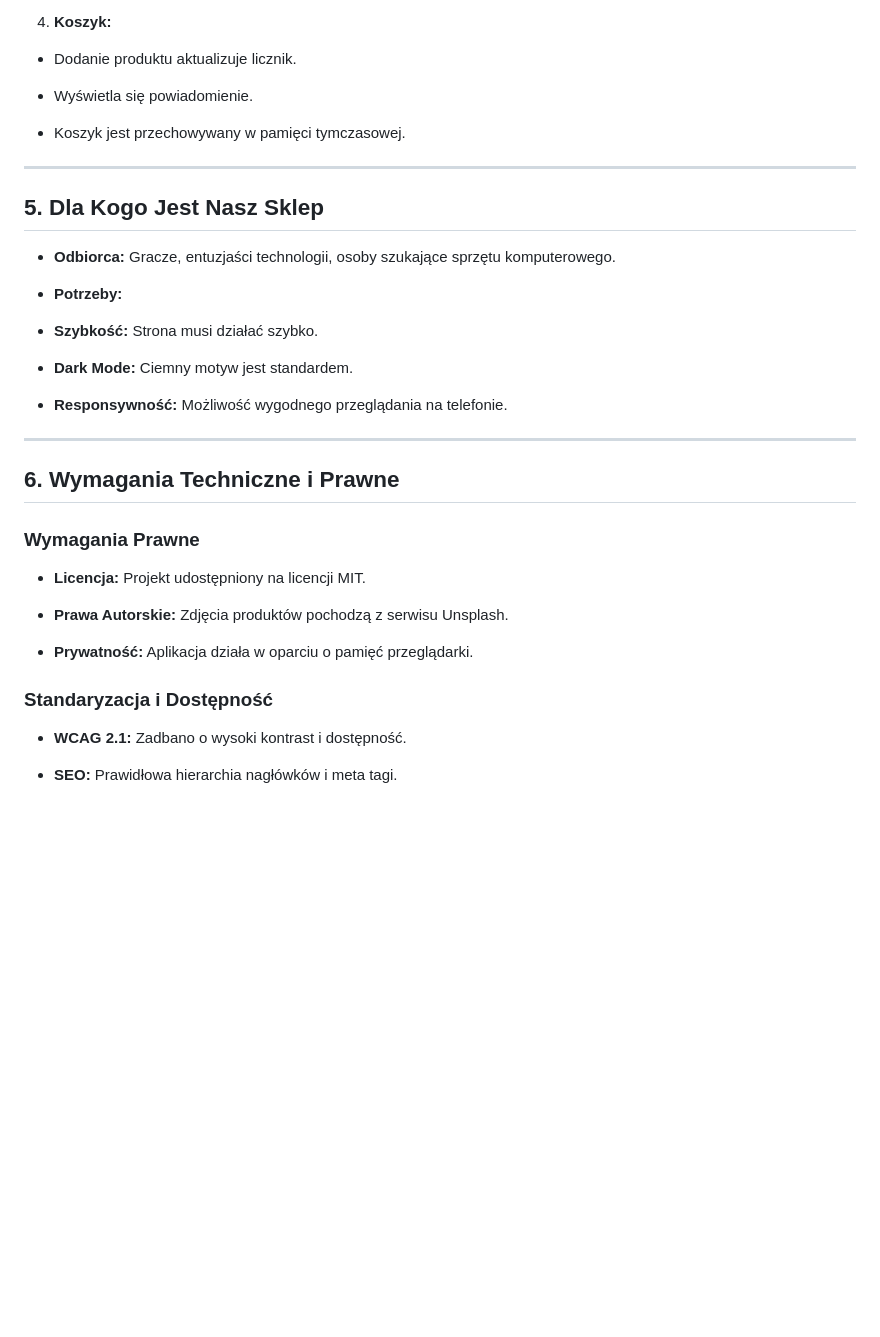
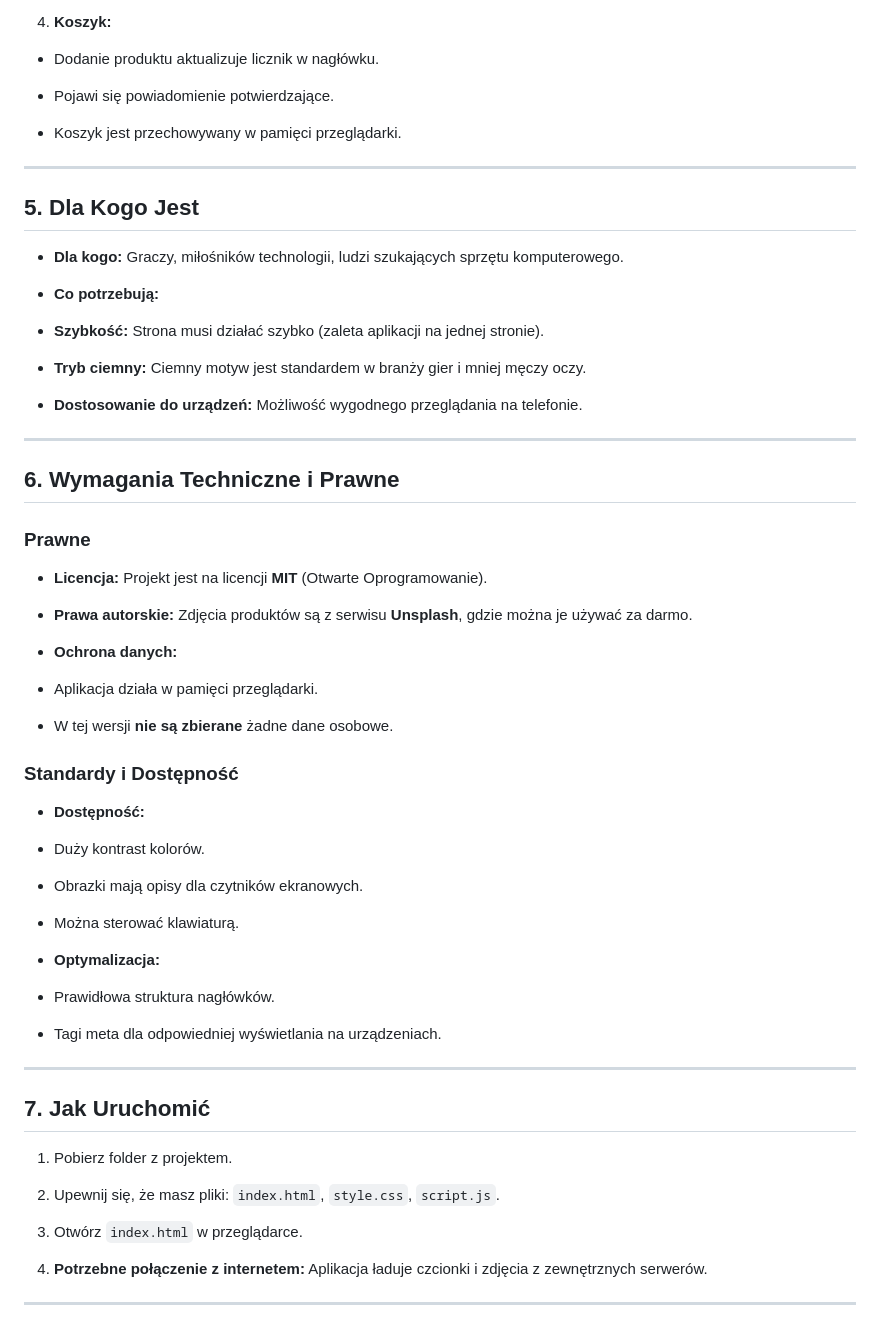
Before and after one commit to KubusGG/Moj-Projekt-, a Markdown page: Markdown.md, the part around one of its changes. Rendered like a GitHub page; blank space fills up the shorter version.

```diff
--- a/Markdown.md
+++ b/Markdown.md
@@ -94,40 +96,68 @@ Nasza aplikacja realizuje kluczowe procesy sklepu internetowego:
 
 4. **Koszyk:**
 
-* Dodanie produktu aktualizuje licznik.
+* Dodanie produktu aktualizuje licznik w nagłówku.
 
-* Wyświetla się powiadomienie.
+* Pojawi się powiadomienie potwierdzające.
 
-* Koszyk jest przechowywany w pamięci tymczasowej.
+* Koszyk jest przechowywany w pamięci przeglądarki.
 
 ---
 
-## 5. Dla Kogo Jest Nasz Sklep
+## 5. Dla Kogo Jest
 
-* **Odbiorca:** Gracze, entuzjaści technologii, osoby szukające sprzętu komputerowego.
+* **Dla kogo:** Graczy, miłośników technologii, ludzi szukających sprzętu komputerowego.
 
-* **Potrzeby:**
+* **Co potrzebują:**
 
-* **Szybkość:** Strona musi działać szybko.
+* **Szybkość:** Strona musi działać szybko (zaleta aplikacji na jednej stronie).
 
-* **Dark Mode:** Ciemny motyw jest standardem.
+* **Tryb ciemny:** Ciemny motyw jest standardem w branży gier i mniej męczy oczy.
 
-* **Responsywność:** Możliwość wygodnego przeglądania na telefonie.
+* **Dostosowanie do urządzeń:** Możliwość wygodnego przeglądania na telefonie.
 
 ---
 
 ## 6. Wymagania Techniczne i Prawne
 
-### Wymagania Prawne
+### Prawne
 
-* **Licencja:** Projekt udostępniony na licencji MIT.
+* **Licencja:** Projekt jest na licencji **MIT** (Otwarte Oprogramowanie).
 
-* **Prawa Autorskie:** Zdjęcia produktów pochodzą z serwisu Unsplash.
+* **Prawa autorskie:** Zdjęcia produktów są z serwisu **Unsplash**, gdzie można je używać za darmo.
 
-* **Prywatność:** Aplikacja działa w oparciu o pamięć przeglądarki.
+* **Ochrona danych:**
 
-### Standaryzacja i Dostępność
+* Aplikacja działa w pamięci przeglądarki.
 
-* **WCAG 2.1:** Zadbano o wysoki kontrast i dostępność.
+* W tej wersji **nie są zbierane** żadne dane osobowe.
 
-* **SEO:** Prawidłowa hierarchia nagłówków i meta tagi.
+### Standardy i Dostępność
+
+* **Dostępność:**
+
+* Duży kontrast kolorów.
+
+* Obrazki mają opisy dla czytników ekranowych.
+
+* Można sterować klawiaturą.
+
+* **Optymalizacja:**
+
+* Prawidłowa struktura nagłówków.
+
+* Tagi meta dla odpowiedniej wyświetlania na urządzeniach.
+
+---
+
+## 7. Jak Uruchomić
+
+1. Pobierz folder z projektem.
+
+2. Upewnij się, że masz pliki: `index.html`, `style.css`, `script.js`.
+
+3. Otwórz `index.html` w przeglądarce.
+
+4. **Potrzebne połączenie z internetem:** Aplikacja ładuje czcionki i zdjęcia z zewnętrznych serwerów.
+
+---
```
Also changed, not shown: other parts of Markdown.md (+40 -38 lines).
